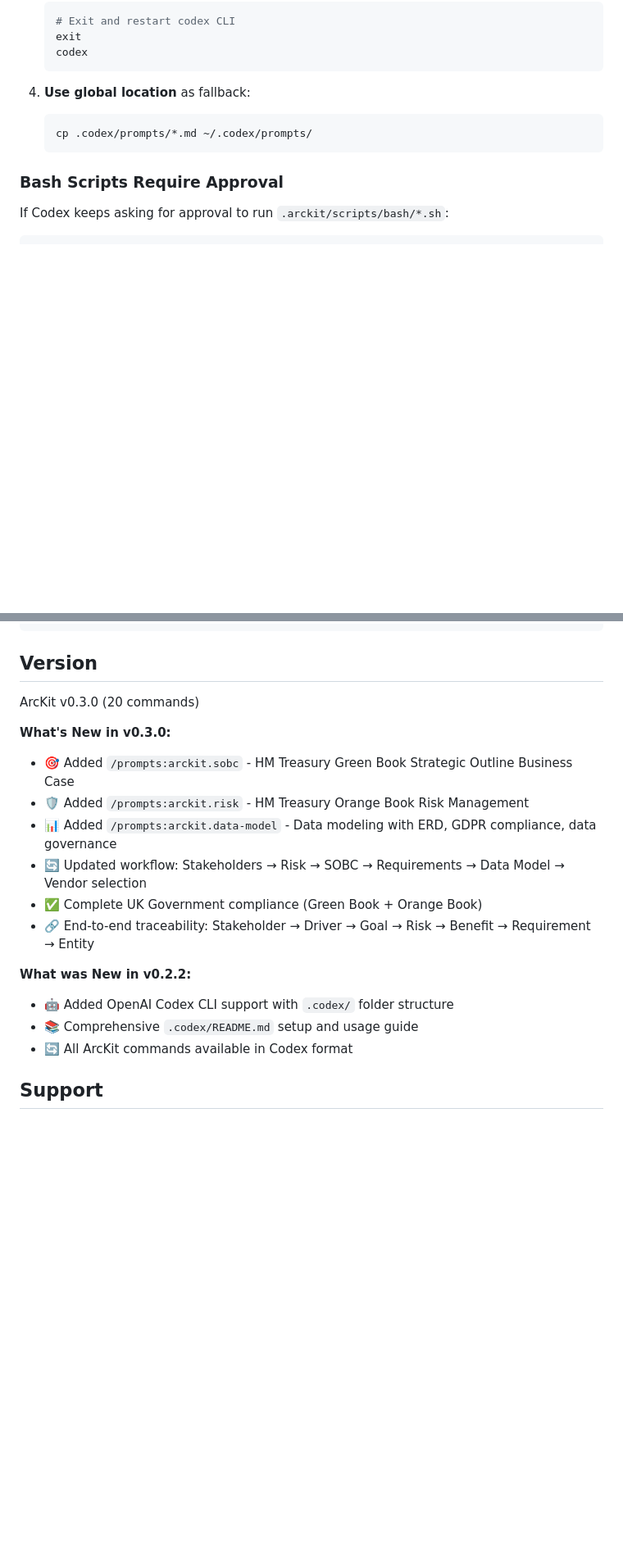
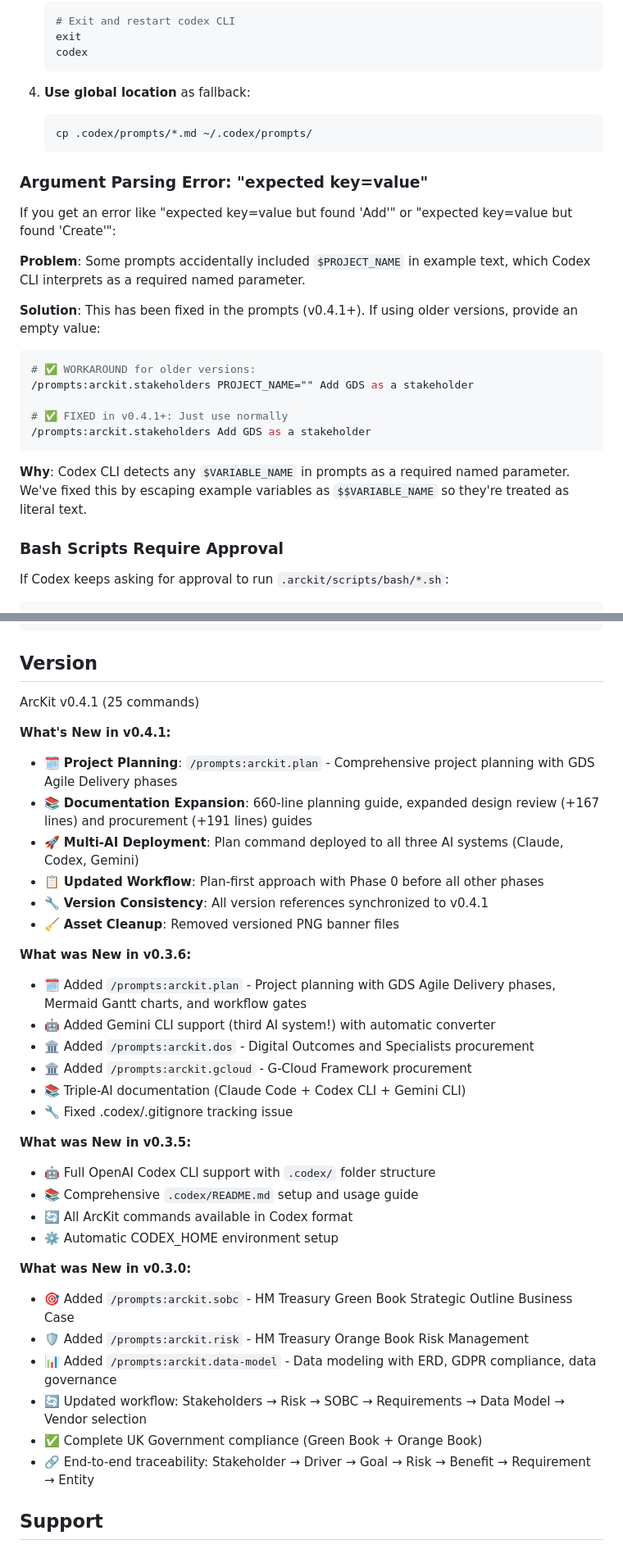
Before and after one commit to tractorjuice/arckit-test-project-v2-hmrc-chatbot, a Markdown page: .codex/README.md, 2 parts joined by grey strips. Shown at 82% size. Drawn GitHub-style; blank space fills up the shorter version.

Commit message:
fix: escape $PROJECT_NAME in Codex prompts to prevent parsing errors
Fixed "expected key=value" error in Codex CLI by escaping $PROJECT_NAME
as $$PROJECT_NAME in example bash commands.

Issue: Codex CLI interprets any $VARIABLE_NAME in prompts as a required
named parameter. The prompts included "$PROJECT_NAME" in example bash
commands, causing parsing errors.

Solution: Escape with double dollar signs ($$PROJECT_NAME) so Codex
treats it as literal text instead of a parameter placeholder.

Files fixed:
- .codex/prompts/arckit.stakeholders.md
- .codex/prompts/arckit.requirements.md
- .codex/README.md (updated troubleshooting)

Synced from arc-kit main (commit b2b6c3d)

🤖 Generated with [Claude Code](https://claude.com/claude-code)

Co-Authored-By: Claude <noreply@anthropic.com>

````diff
--- a/.codex/README.md
+++ b/.codex/README.md
@@ -361,6 +361,24 @@ If `/prompts:arckit.principles` doesn't work:
    cp .codex/prompts/*.md ~/.codex/prompts/
    ```
 
+### Argument Parsing Error: "expected key=value"
+
+If you get an error like "expected key=value but found 'Add'" or "expected key=value but found 'Create'":
+
+**Problem**: Some prompts accidentally included `$PROJECT_NAME` in example text, which Codex CLI interprets as a required named parameter.
+
+**Solution**: This has been fixed in the prompts (v0.4.1+). If using older versions, provide an empty value:
+
+```bash
+# ✅ WORKAROUND for older versions:
+/prompts:arckit.stakeholders PROJECT_NAME="" Add GDS as a stakeholder
+
+# ✅ FIXED in v0.4.1+: Just use normally
+/prompts:arckit.stakeholders Add GDS as a stakeholder
+```
+
+**Why**: Codex CLI detects any `$VARIABLE_NAME` in prompts as a required named parameter. We've fixed this by escaping example variables as `$$VARIABLE_NAME` so they're treated as literal text.
+
 ### Bash Scripts Require Approval
 
 If Codex keeps asking for approval to run `.arckit/scripts/bash/*.sh`:
@@ -380,20 +398,37 @@ chmod +x .arckit/scripts/bash/*.sh
 
 ## Version
 
-ArcKit v0.3.0 (20 commands)
+ArcKit v0.4.1 (25 commands)
 
-**What's New in v0.3.0:**
+**What's New in v0.4.1:**
+- 🗓️ **Project Planning**: `/prompts:arckit.plan` - Comprehensive project planning with GDS Agile Delivery phases
+- 📚 **Documentation Expansion**: 660-line planning guide, expanded design review (+167 lines) and procurement (+191 lines) guides
+- 🚀 **Multi-AI Deployment**: Plan command deployed to all three AI systems (Claude, Codex, Gemini)
+- 📋 **Updated Workflow**: Plan-first approach with Phase 0 before all other phases
+- 🔧 **Version Consistency**: All version references synchronized to v0.4.1
+- 🧹 **Asset Cleanup**: Removed versioned PNG banner files
+
+**What was New in v0.3.6:**
+- 🗓️ Added `/prompts:arckit.plan` - Project planning with GDS Agile Delivery phases, Mermaid Gantt charts, and workflow gates
+- 🤖 Added Gemini CLI support (third AI system!) with automatic converter
+- 🏛️ Added `/prompts:arckit.dos` - Digital Outcomes and Specialists procurement
+- 🏛️ Added `/prompts:arckit.gcloud` - G-Cloud Framework procurement
+- 📚 Triple-AI documentation (Claude Code + Codex CLI + Gemini CLI)
+- 🔧 Fixed .codex/.gitignore tracking issue
+
+**What was New in v0.3.5:**
+- 🤖 Full OpenAI Codex CLI support with `.codex/` folder structure
+- 📚 Comprehensive `.codex/README.md` setup and usage guide
+- 🔄 All ArcKit commands available in Codex format
+- ⚙️ Automatic CODEX_HOME environment setup
+
+**What was New in v0.3.0:**
 - 🎯 Added `/prompts:arckit.sobc` - HM Treasury Green Book Strategic Outline Business Case
 - 🛡️ Added `/prompts:arckit.risk` - HM Treasury Orange Book Risk Management
 - 📊 Added `/prompts:arckit.data-model` - Data modeling with ERD, GDPR compliance, data governance
 - 🔄 Updated workflow: Stakeholders → Risk → SOBC → Requirements → Data Model → Vendor selection
 - ✅ Complete UK Government compliance (Green Book + Orange Book)
 - 🔗 End-to-end traceability: Stakeholder → Driver → Goal → Risk → Benefit → Requirement → Entity
-
-**What was New in v0.2.2:**
-- 🤖 Added OpenAI Codex CLI support with `.codex/` folder structure
-- 📚 Comprehensive `.codex/README.md` setup and usage guide
-- 🔄 All ArcKit commands available in Codex format
 
 ## Support
 
````
Also changed, not shown: .codex/prompts/arckit.requirements.md (+1 -1 lines), .codex/prompts/arckit.stakeholders.md (+1 -1 lines).
